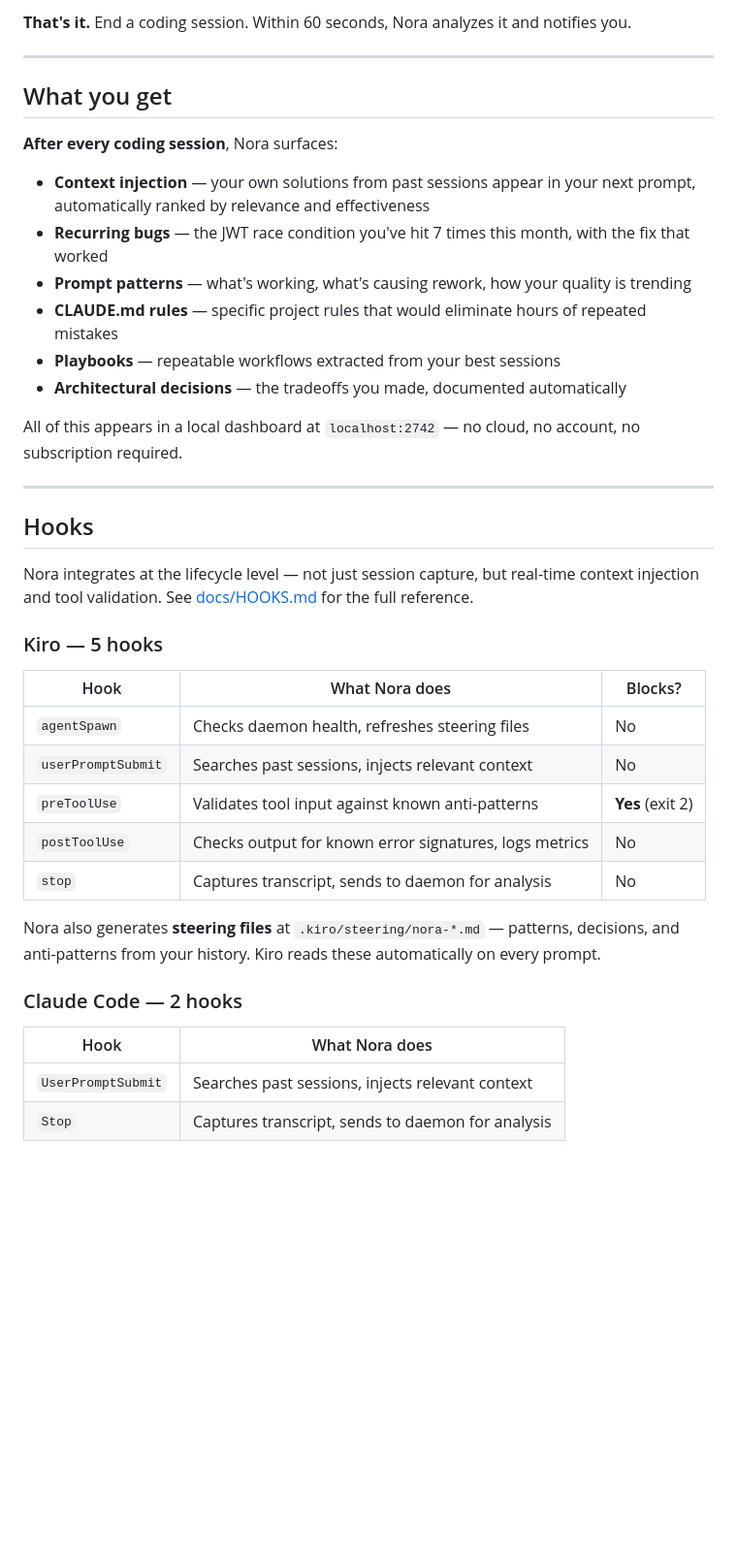
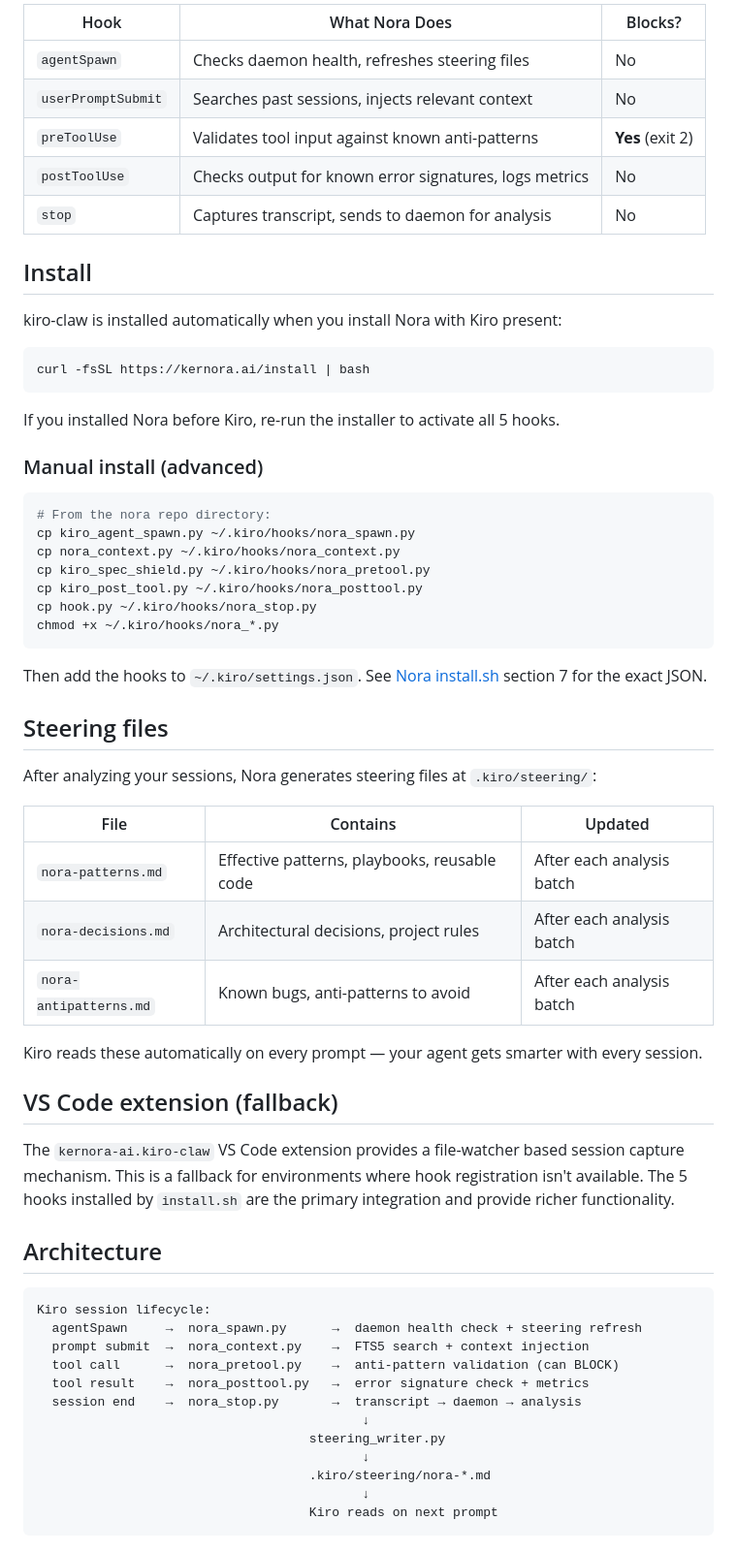
Before and after one commit to kernora-ai/nora, a Markdown page: README.md, the part around one of its changes. Shown at 97% size. Rendered like a GitHub page; blank space fills up the shorter version.

Commit message:
docs: rewrite README for 5-hook architecture

````diff
--- a/README.md
+++ b/README.md
@@ -53,29 +17,4 @@ Then install a **claw** — the lightweight adapter for your coding agent:
-**That's it.** End a coding session. Within 60 seconds, Nora analyzes it and notifies you.
-
----
-
-## What you get
-
-**After every coding session**, Nora surfaces:
-
-- **Context injection** — your own solutions from past sessions appear in your next prompt, automatically ranked by relevance and effectiveness
-- **Recurring bugs** — the JWT race condition you've hit 7 times this month, with the fix that worked
-- **Prompt patterns** — what's working, what's causing rework, how your quality is trending
-- **CLAUDE.md rules** — specific project rules that would eliminate hours of repeated mistakes
-- **Playbooks** — repeatable workflows extracted from your best sessions
-- **Architectural decisions** — the tradeoffs you made, documented automatically
-
-All of this appears in a local dashboard at `localhost:2742` — no cloud, no account, no subscription required.
-
----
-
-## Hooks
-
-Nora integrates at the lifecycle level — not just session capture, but real-time context injection and tool validation. See [docs/HOOKS.md](docs/HOOKS.md) for the full reference.
-
-### Kiro — 5 hooks
-
-| Hook | What Nora does | Blocks? |
+| Hook | What Nora Does | Blocks? |
 |------|---------------|---------|
 | `agentSpawn` | Checks daemon health, refreshes steering files | No |
 | `userPromptSubmit` | Searches past sessions, injects relevant context | No |
@@ -83,11 +22,60 @@ Nora integrates at the lifecycle level — not just session capture, but real-ti
 | `postToolUse` | Checks output for known error signatures, logs metrics | No |
 | `stop` | Captures transcript, sends to daemon for analysis | No |
 
-Nora also generates **steering files** at `.kiro/steering/nora-*.md` — patterns, decisions, and anti-patterns from your history. Kiro reads these automatically on every prompt.
+## Install
 
-### Claude Code — 2 hooks
+kiro-claw is installed automatically when you install Nora with Kiro present:
 
-| Hook | What Nora does |
-|------|---------------|
-| `UserPromptSubmit` | Searches past sessions, injects relevant context |
-| `Stop` | Captures transcript, sends to daemon for analysis |
+```bash
+curl -fsSL https://kernora.ai/install | bash
+```
+
+If you installed Nora before Kiro, re-run the installer to activate all 5 hooks.
+
+### Manual install (advanced)
+
+```bash
+# From the nora repo directory:
+cp kiro_agent_spawn.py ~/.kiro/hooks/nora_spawn.py
+cp nora_context.py ~/.kiro/hooks/nora_context.py
+cp kiro_spec_shield.py ~/.kiro/hooks/nora_pretool.py
+cp kiro_post_tool.py ~/.kiro/hooks/nora_posttool.py
+cp hook.py ~/.kiro/hooks/nora_stop.py
+chmod +x ~/.kiro/hooks/nora_*.py
+```
+
+Then add the hooks to `~/.kiro/settings.json`. See [Nora install.sh](https://github.com/kernora-ai/nora/blob/main/install.sh) section 7 for the exact JSON.
+
+## Steering files
+
+After analyzing your sessions, Nora generates steering files at `.kiro/steering/`:
+
+| File | Contains | Updated |
+|------|----------|---------|
+| `nora-patterns.md` | Effective patterns, playbooks, reusable code | After each analysis batch |
+| `nora-decisions.md` | Architectural decisions, project rules | After each analysis batch |
+| `nora-antipatterns.md` | Known bugs, anti-patterns to avoid | After each analysis batch |
+
+Kiro reads these automatically on every prompt — your agent gets smarter with every session.
+
+## VS Code extension (fallback)
+
+The `kernora-ai.kiro-claw` VS Code extension provides a file-watcher based session capture mechanism. This is a fallback for environments where hook registration isn't available. The 5 hooks installed by `install.sh` are the primary integration and provide richer functionality.
+
+## Architecture
+
+```
+Kiro session lifecycle:
+  agentSpawn     →  nora_spawn.py      →  daemon health check + steering refresh
+  prompt submit  →  nora_context.py    →  FTS5 search + context injection
+  tool call      →  nora_pretool.py    →  anti-pattern validation (can BLOCK)
+  tool result    →  nora_posttool.py   →  error signature check + metrics
+  session end    →  nora_stop.py       →  transcript → daemon → analysis
+                                           ↓
+                                    steering_writer.py
+                                           ↓
+                                    .kiro/steering/nora-*.md
+                                           ↓
+                                    Kiro reads on next prompt
+```
+
````
Also changed, not shown: other parts of README.md (+22 -180 lines).
